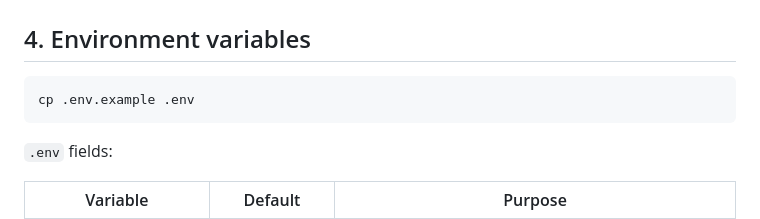
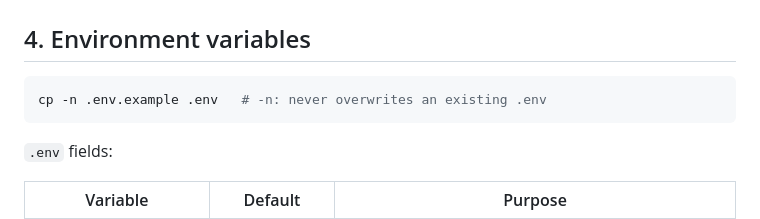
Before and after one commit to DarmontDomienAntwerpen/AAR, a Markdown page: HANDOFF.md, the part around the change. Rendered like a GitHub page.

````diff
--- a/HANDOFF.md
+++ b/HANDOFF.md
@@ -67,7 +67,7 @@ pip install -r requirements.txt
 ## 4. Environment variables
 
 ```bash
-cp .env.example .env
+cp -n .env.example .env   # -n: never overwrites an existing .env
 ```
 
 `.env` fields:
````
Also changed, not shown: README.md (+11 -9 lines), docs/images/showcase.png.
